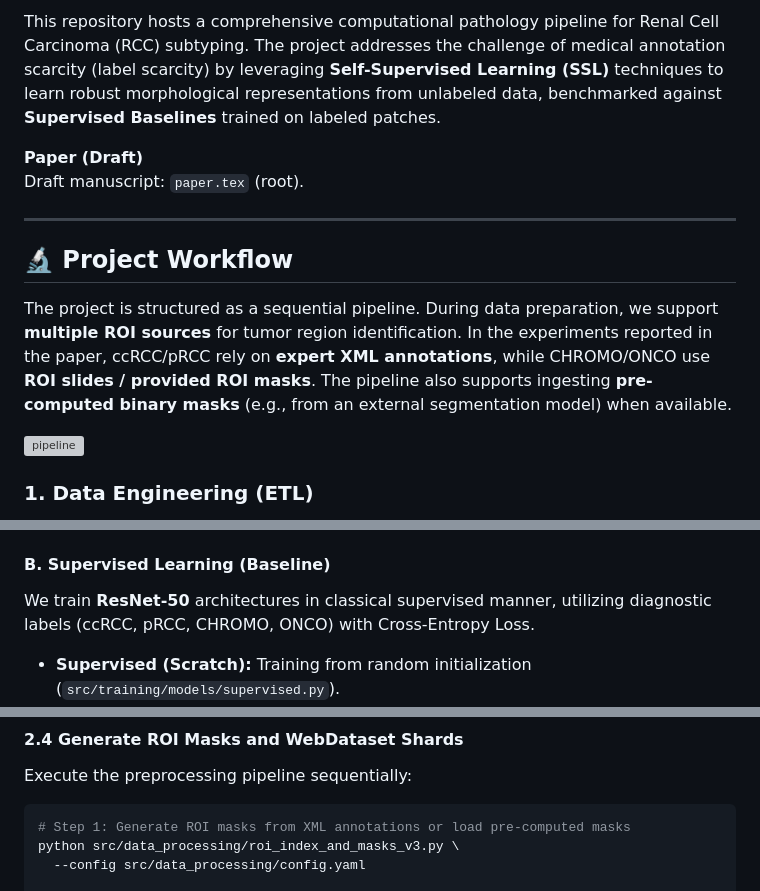
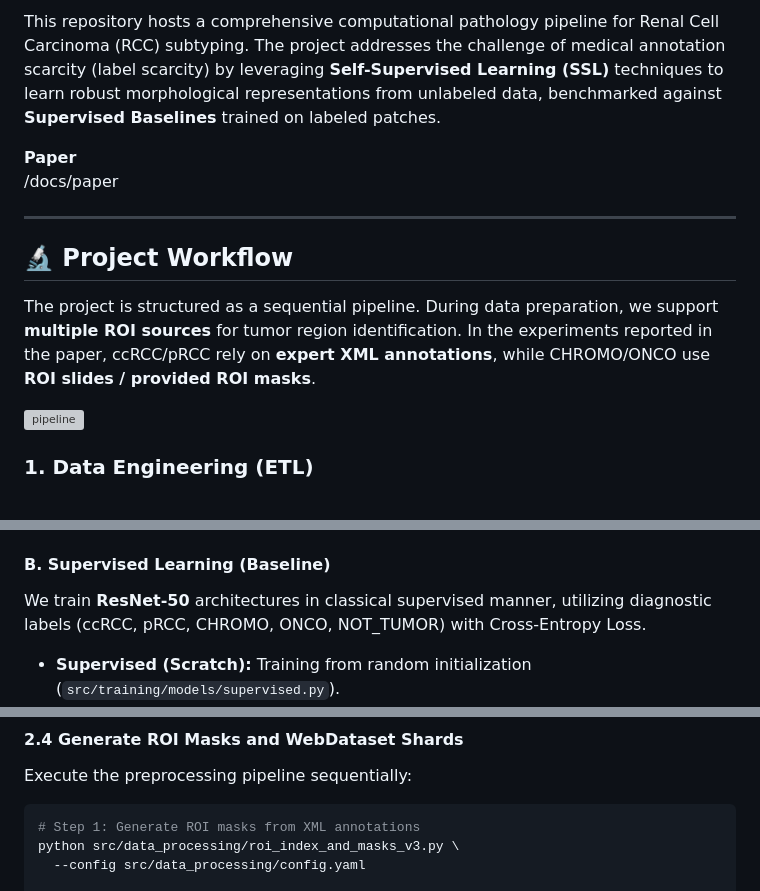
Before and after one commit to Blackhand01/RCC-SSL, a Markdown page: README.md, 3 parts joined by grey strips. Rendered like a GitHub page; grey boxes are pictures that could not be loaded.

Commit message:
Update README with paper link and content revisions

````diff
--- a/README.md
+++ b/README.md
@@ -3,14 +3,14 @@
 
 This repository hosts a comprehensive computational pathology pipeline for Renal Cell Carcinoma (RCC) subtyping. The project addresses the challenge of medical annotation scarcity (label scarcity) by leveraging **Self-Supervised Learning (SSL)** techniques to learn robust morphological representations from unlabeled data, benchmarked against **Supervised Baselines** trained on labeled patches.
 
-**Paper (Draft)**
-Draft manuscript: `paper.tex` (root).
+**Paper**
+/docs/paper
 
 ---
 
 ## 🔬 Project Workflow
 
-The project is structured as a sequential pipeline. During data preparation, we support **multiple ROI sources** for tumor region identification. In the experiments reported in the paper, ccRCC/pRCC rely on **expert XML annotations**, while CHROMO/ONCO use **ROI slides / provided ROI masks**. The pipeline also supports ingesting **pre-computed binary masks** (e.g., from an external segmentation model) when available.
+The project is structured as a sequential pipeline. During data preparation, we support **multiple ROI sources** for tumor region identification. In the experiments reported in the paper, ccRCC/pRCC rely on **expert XML annotations**, while CHROMO/ONCO use **ROI slides / provided ROI masks**.
 
 ![pipeline](docs/img/ssl_architecture.png)
 
@@ -53,7 +53,7 @@ We train a **ViT-S/16** (`vit_small_patch16_224`) backbone without using diagnos
 
 #### B. Supervised Learning (Baseline)
 
-We train **ResNet-50** architectures in classical supervised manner, utilizing diagnostic labels (ccRCC, pRCC, CHROMO, ONCO) with Cross-Entropy Loss.
+We train **ResNet-50** architectures in classical supervised manner, utilizing diagnostic labels (ccRCC, pRCC, CHROMO, ONCO, NOT_TUMOR) with Cross-Entropy Loss.
 
 * **Supervised (Scratch):** Training from random initialization (`src/training/models/supervised.py`).
 * **Transfer Learning:** Fine-tuning from ImageNet pre-trained weights (`src/training/models/transfer.py`).
@@ -228,7 +226,7 @@ split:
 Execute the preprocessing pipeline sequentially:
 
 ```bash
-# Step 1: Generate ROI masks from XML annotations or load pre-computed masks
+# Step 1: Generate ROI masks from XML annotations
 python src/data_processing/roi_index_and_masks_v3.py \
   --config src/data_processing/config.yaml
 
````
Also changed, not shown: other parts of README.md (+4 -6 lines).
